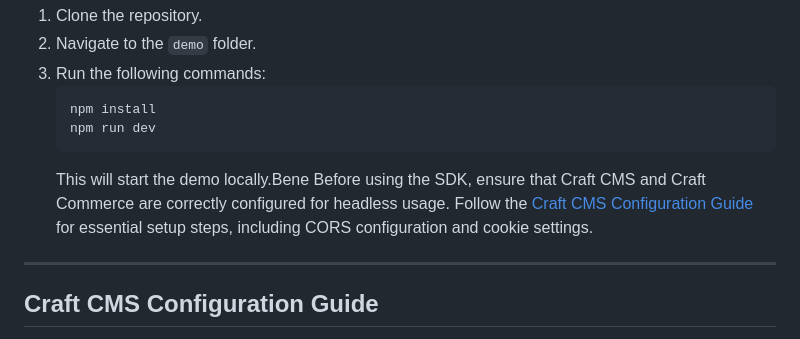
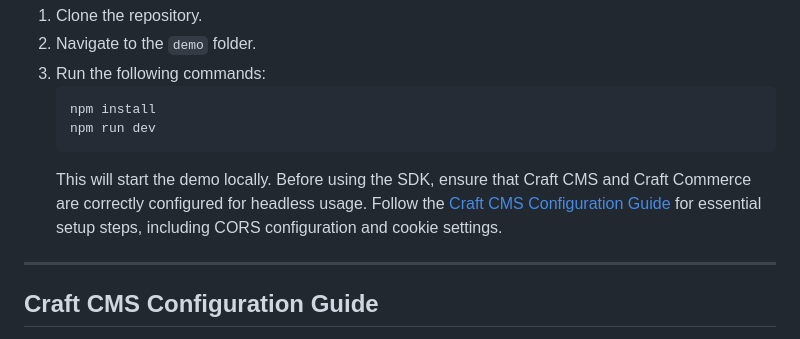
Before and after one commit to DidoMarchet/craft-commerce-headless-sdk, a Markdown page: README.md, the part around the change. Rendered like a GitHub page.

````diff
--- a/README.md
+++ b/README.md
@@ -34,7 +34,7 @@ If you want to test the SDK locally, follow these steps:
    npm install
    npm run dev
    ```
-   This will start the demo locally.Bene Before using the SDK, ensure that Craft CMS and Craft Commerce are correctly configured for headless usage. Follow the [Craft CMS Configuration Guide](./doc/CONFIGURATION.md) for essential setup steps, including CORS configuration and cookie settings.
+   This will start the demo locally. Before using the SDK, ensure that Craft CMS and Craft Commerce are correctly configured for headless usage. Follow the [Craft CMS Configuration Guide](./doc/CONFIGURATION.md) for essential setup steps, including CORS configuration and cookie settings.
 
 ---
 
````
